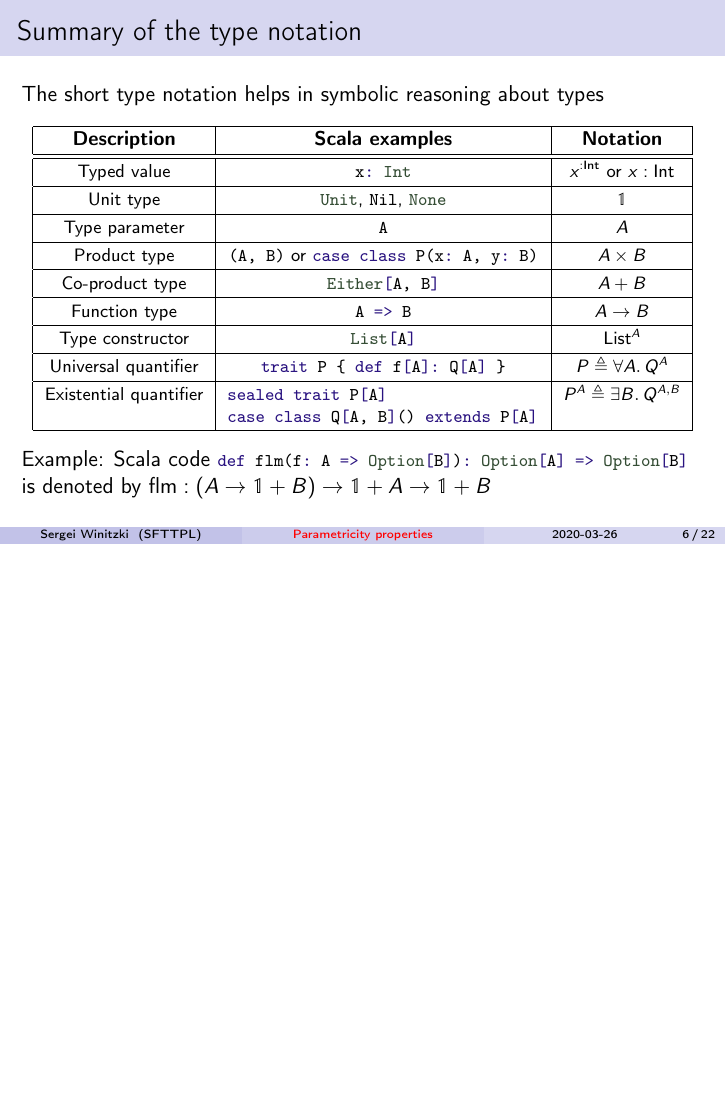
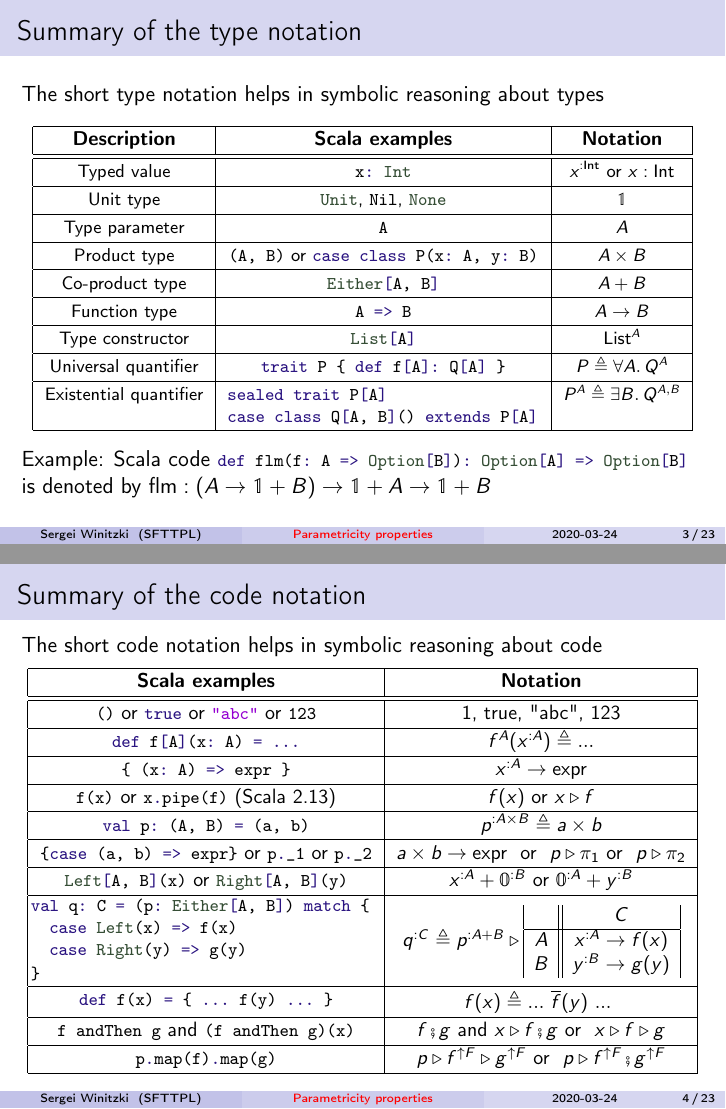
Before and after one commit to winitzki/sofp, LaTeX slides (sofp-src/parametricity-meetup-talk.tex): page 6 of 24 before the commit and pages 3 and 4 of 25 after it, the two joined at a grey line, the shorter picture padded with empty space. Compiled offline with pdfLaTeX; the source files are stored in an older character set and shown here as Unicode.

Commit message:
add notation tables to slides

```diff
--- a/sofp-src/parametricity-meetup-talk.tex
+++ b/sofp-src/parametricity-meetup-talk.tex
@@ -45,7 +45,7 @@
 \title[Parametricity properties]{Parametricity properties of purely functional code}
 \subtitle{``Theorems for free'' demystified. A tutorial, with code examples in Scala}
 \author{Sergei Winitzki}
-\date{2020-03-26}
+\date{2020-03-24}
 \institute[SFTTPL]{San Francisco Types, Theorems, and Programming Languages}
 \setbeamertemplate{headline}{} % disable headline at top
 \setbeamertemplate{navigation symbols}{} % disable navigation bar at bottom
@@ -167,6 +167,110 @@ andThen isValid).map(getUserInfo)}}~\\
 \begin{itemize}
 \item These refactorings are guaranteed to be correct
 \end{itemize}
+\end{frame}
+
+\begin{frame}{Summary of the type notation}
+
+The short type notation helps in symbolic reasoning about types
+\noindent \begin{center}
+\begin{tabular}{|c|c|c|}
+\hline
+\textbf{\small{}Description} & \textbf{\small{}Scala examples} & \textbf{\small{}Notation}\tabularnewline
+\hline
+\hline
+{\footnotesize{}Typed value} & {\footnotesize{}}\lstinline!x: Int! & {\footnotesize{}$x^{:\text{Int}}$ or $x:\text{Int}$}\tabularnewline
+\hline
+{\footnotesize{}Unit type} & {\footnotesize{}}\lstinline!Unit!{\footnotesize{}, }\lstinline!Nil!{\footnotesize{},
+}\lstinline!None! & {\footnotesize{}$\bbnum 1$}\tabularnewline
+\hline
+{\footnotesize{}Type parameter} & {\footnotesize{}}\lstinline!A! & {\footnotesize{}$A$}\tabularnewline
+\hline
+{\footnotesize{}Product type} & {\footnotesize{}}\lstinline!(A, B)!{\footnotesize{} or }\lstinline!case class P(x: A, y: B)! & {\footnotesize{}$A\times B$}\tabularnewline
+\hline
+{\footnotesize{}Co-product type} & {\footnotesize{}}\lstinline!Either[A, B]! & {\footnotesize{}$A+B$}\tabularnewline
+\hline
+{\footnotesize{}Function type} & {\footnotesize{}}\lstinline!A => B! & {\footnotesize{}$A\rightarrow B$}\tabularnewline
+\hline
+{\footnotesize{}Type constructor} & {\footnotesize{}}\lstinline!List[A]! & {\footnotesize{}$\text{List}^{A}$}\tabularnewline
+\hline
+{\footnotesize{}Universal quantifier} & {\footnotesize{}}\lstinline!trait P \{ def f[A]: Q[A] \}! & {\footnotesize{}$P\triangleq\forall A.\,Q^{A}$}\tabularnewline
+\hline
+{\footnotesize{}Existential quantifier} & {\footnotesize{}}%
+\begin{minipage}[t]{0.43\paperwidth}%
+{\footnotesize{}}\lstinline!sealed trait P[A]!{\footnotesize\par}
+
+{\footnotesize{}}\lstinline!case class Q[A, B]() extends P[A]!{\footnotesize{}\vspace{0.2\baselineskip}
+}{\footnotesize\par}%
+\end{minipage} & {\footnotesize{}$P^{A}\triangleq\exists B.\,Q^{A,B}$}\tabularnewline
+\hline
+\end{tabular}
+\par\end{center}
+
+Example: Scala code \lstinline!def flm(f: A => Option[B]): Option[A] => Option[B]!
+is denoted by $\text{flm}:(A\rightarrow\bbnum 1+B)\rightarrow\bbnum 1+A\rightarrow\bbnum 1+B$
+\end{frame}
+
+\begin{frame}{Summary of the code notation}
+
+The short code notation helps in symbolic reasoning about code
+\noindent \begin{center}
+\begin{tabular}{|c|c|}
+\hline
+\textbf{\small{}Scala examples} & \textbf{\small{}Notation}\tabularnewline
+\hline
+\hline
+{\small{}}\lstinline!()!{\small{} or }\lstinline!true!{\small{}
+or }\lstinline!"abc"!{\small{} or }\lstinline!123! & {\small{}$1$, $\text{true}$, $\text{"abc"}$, $123$}\tabularnewline
+\hline
+{\small{}}\lstinline!def f[A](x: A) = ...! & {\small{}$f^{A}(x^{:A})\triangleq...$}\tabularnewline
+\hline
+{\small{}}\lstinline!\{ (x: A) => expr \}! & {\small{}$x^{:A}\rightarrow\text{expr}$}\tabularnewline
+\hline
+{\small{}}\lstinline!f(x)!{\small{} or }\lstinline!x.pipe(f)!{\small{}
+(Scala 2.13)} & {\small{}$f(x)$ or $x\triangleright f$}\tabularnewline
+\hline
+{\small{}}\lstinline!val p: (A, B) = (a, b)! & {\small{}$p^{:A\times B}\triangleq a\times b$}\tabularnewline
+\hline
+{\small{}}\lstinline!\{case (a, b) => expr\}!{\small{} or }\lstinline!p._1!{\small{}
+or }\lstinline!p._2! & {\small{}$a\times b\rightarrow\text{expr}$ ~or~ $p\triangleright\pi_{1}$~or~
+$p\triangleright\pi_{2}$}\tabularnewline
+\hline
+{\small{}}\lstinline!Left[A, B](x)!{\small{} or }\lstinline!Right[A, B](y)! & {\small{}$x^{:A}+\bbnum 0^{:B}$ or $\bbnum 0^{:A}+y^{:B}$}\tabularnewline
+\hline
+{\small{}\hspace*{-0.013\linewidth}}%
+\begin{minipage}[c][1\totalheight][b]{0.5\columnwidth}%
+{\small{}\vspace{0.14\baselineskip}
+}{\footnotesize{}}\lstinline!val q: C = (p: Either[A, B]) match \{!{\footnotesize\par}
+
+{\footnotesize{}~ ~}\lstinline!case Left(x)   => f(x)!{\footnotesize\par}
+
+{\footnotesize{}~ ~}\lstinline!case Right(y)  => g(y)!{\footnotesize\par}
+
+{\footnotesize{}}\lstinline!\}!{\small{}\vspace{0.2\baselineskip}
+}{\small\par}%
+\end{minipage}{\small{} \hspace*{-0.009\linewidth}} & {\small{}$q^{:C}\triangleq p^{:A+B}\triangleright\begin{array}{|c||c|}
+ & C\\
+\hline A & x^{:A}\rightarrow f(x)\\
+B & y^{:B}\rightarrow g(y)
+\end{array}$}\tabularnewline
+\hline
+{\small{}}\lstinline!def f(x) = \{ ... f(y) ... \}! & {\small{}}%
+\begin{minipage}[t]{0.3\columnwidth}%
+\begin{center}
+{\small{}\vspace{-0.64\baselineskip}
+$f(x)\triangleq...~\overline{f}(y)~...$\vspace{0.15\baselineskip}
+}
+\par\end{center}%
+\end{minipage}\tabularnewline
+\hline
+{\small{}}\lstinline!f andThen g!{\small{} and }\lstinline!(f andThen g)(x)! & {\small{}$f\bef g$ and $x\triangleright f\bef g$~or~ $x\triangleright f\triangleright g$}\tabularnewline
+\hline
+{\small{}}\lstinline!p.map(f).map(g)! & {\small{}$p\triangleright f^{\uparrow F}\triangleright g^{\uparrow F}$~or~
+$p\triangleright f^{\uparrow F}\bef g^{\uparrow F}$}\tabularnewline
+\hline
+\end{tabular}
+\par\end{center}
+
 \end{frame}
 
 \begin{frame}{Refactored code: further examples}
```
Also changed, not shown: sofp-src/parametricity-meetup-talk.pdf, sofp-src/parametricity-meetup-talk.tex (43 more changed lines), 2 other files.
